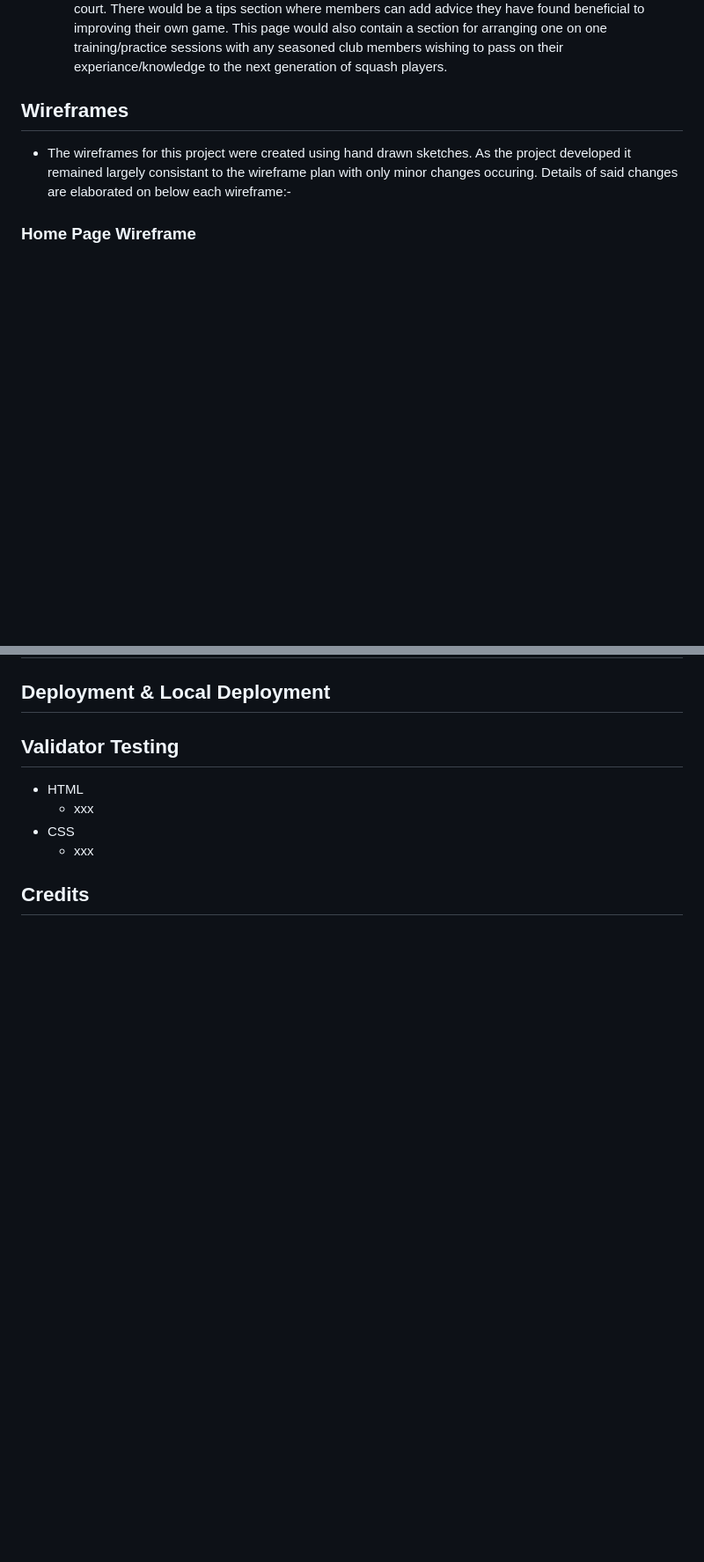
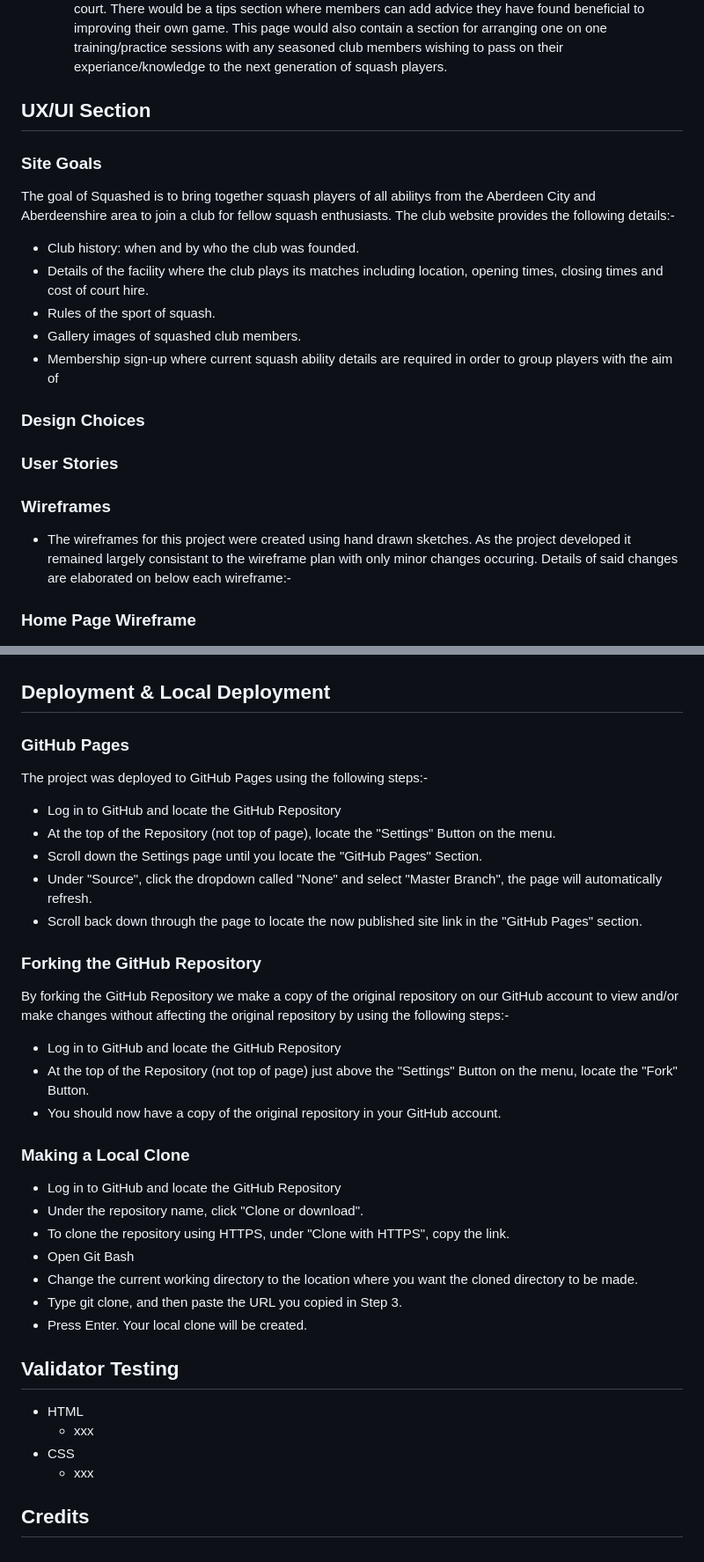
Before and after one commit to PeterMackintosh83/squashed, a Markdown page: README.md, 2 parts joined by grey strips. Shown: that part at 88% size. Drawn GitHub-style; blank space fills up the shorter version.

```diff
--- a/README.md
+++ b/README.md
@@ -73,7 +73,23 @@
 - Features Left to Implement
   - A page or section dedicated to the mentoring of novice club members by more experianced members. This page would contain videos aimed at improving players technical abilities and positioning on the court. There would be a tips section where members can add advice they have found beneficial to improving their own game. This page would also contain a section for arranging one on one training/practice sessions with any seasoned club members wishing to pass on their experiance/knowledge to the next generation of squash players.
 
-## Wireframes
+## UX/UI Section
+
+### Site Goals
+The goal of Squashed is to bring together squash players of all abilitys from the Aberdeen City and Aberdeenshire area to join a club for fellow squash enthusiasts. The club website provides the following details:-
+- Club history: when and by who the club was founded.
+- Details of the facility where the club plays its matches including location, opening times, closing times and cost of court hire.
+- Rules of the sport of squash.
+- Gallery images of squashed club members.
+- Membership sign-up where current squash ability details are required in order to group players with the aim of
+
+
+
+### Design Choices
+
+### User Stories
+
+### Wireframes
 
 - The wireframes for this project were created using hand drawn sketches. As the project developed it remained largely consistant to the wireframe plan with only minor changes occuring. Details of said changes are elaborated on below each wireframe:-
 
@@ -130,5 +157,27 @@
 
 ## Deployment & Local Deployment
+### GitHub Pages
+The project was deployed to GitHub Pages using the following steps:-
+- Log in to GitHub and locate the GitHub Repository
+- At the top of the Repository (not top of page), locate the "Settings" Button on the menu.
+- Scroll down the Settings page until you locate the "GitHub Pages" Section.
+- Under "Source", click the dropdown called "None" and select "Master Branch", the page will automatically refresh.
+- Scroll back down through the page to locate the now published site link in the "GitHub Pages" section.
+
+### Forking the GitHub Repository
+By forking the GitHub Repository we make a copy of the original repository on our GitHub account to view and/or make changes without affecting the original repository by using the following steps:-
+- Log in to GitHub and locate the GitHub Repository
+- At the top of the Repository (not top of page) just above the "Settings" Button on the menu, locate the "Fork" Button.
+- You should now have a copy of the original repository in your GitHub account.
+
+### Making a Local Clone
+- Log in to GitHub and locate the GitHub Repository
+- Under the repository name, click "Clone or download".
+- To clone the repository using HTTPS, under "Clone with HTTPS", copy the link.
+- Open Git Bash
+- Change the current working directory to the location where you want the cloned directory to be made.
+- Type git clone, and then paste the URL you copied in Step 3.
+- Press Enter. Your local clone will be created.
 
 ## Validator Testing
 - HTML
```
Also changed, not shown: other parts of README.md (+17 -6 lines).
